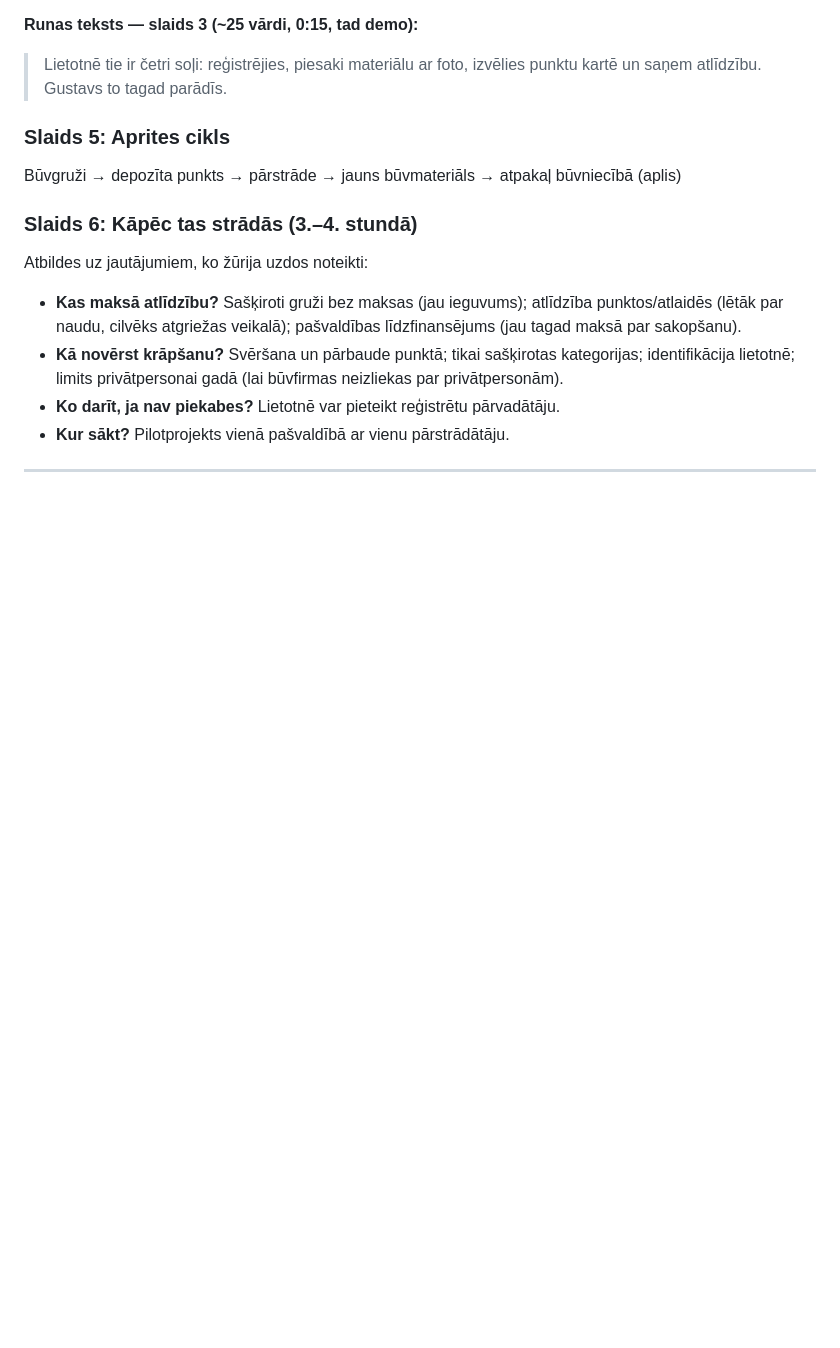
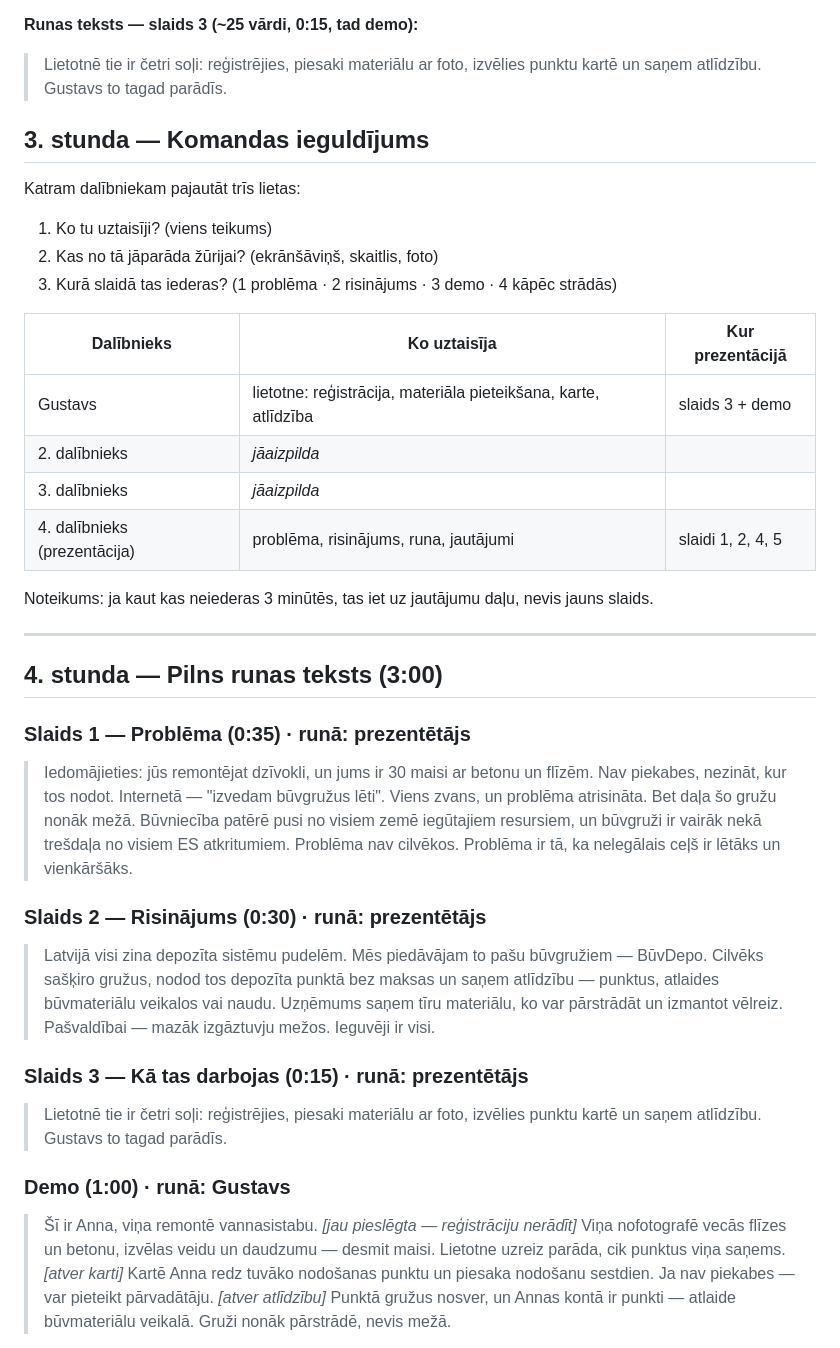
Before and after one commit to cimagustavs/Projekti_majaslapas, a Markdown page: hakatons/prezentacija.md, the part around one of its changes. GitHub-like rendering; blank space fills up the shorter version.

Commit message:
Hackathon: hours 3-4 — team input template and full 3-minute script
Co-Authored-By: Claude Opus 5.5 <noreply@anthropic.com>
Claude-Session: https://claude.ai/code/session_01C3KfjncommuX479wUy9vJ7

```diff
--- a/hakatons/prezentacija.md
+++ b/hakatons/prezentacija.md
@@ -69,16 +69,35 @@ Darba nosaukums lietotnei: **BūvDepo** (var mainīt).
 **Runas teksts — slaids 3 (~25 vārdi, 0:15, tad demo):**
 > Lietotnē tie ir četri soļi: reģistrējies, piesaki materiālu ar foto, izvēlies punktu kartē un saņem atlīdzību. Gustavs to tagad parādīs.
 
-### Slaids 5: Aprites cikls
+## 3. stunda — Komandas ieguldījums
 
-Būvgruži → depozīta punkts → pārstrāde → jauns būvmateriāls → atpakaļ būvniecībā (aplis)
+Katram dalībniekam pajautāt trīs lietas:
+1. Ko tu uztaisīji? (viens teikums)
+2. Kas no tā jāparāda žūrijai? (ekrānšāviņš, skaitlis, foto)
+3. Kurā slaidā tas iederas? (1 problēma · 2 risinājums · 3 demo · 4 kāpēc strādās)
 
-### Slaids 6: Kāpēc tas strādās (3.–4. stundā)
+| Dalībnieks | Ko uztaisīja | Kur prezentācijā |
+|---|---|---|
+| Gustavs | lietotne: reģistrācija, materiāla pieteikšana, karte, atlīdzība | slaids 3 + demo |
+| 2. dalībnieks | _jāaizpilda_ | |
+| 3. dalībnieks | _jāaizpilda_ | |
+| 4. dalībnieks (prezentācija) | problēma, risinājums, runa, jautājumi | slaidi 1, 2, 4, 5 |
 
-Atbildes uz jautājumiem, ko žūrija uzdos noteikti:
-- **Kas maksā atlīdzību?** Sašķiroti gruži bez maksas (jau ieguvums); atlīdzība punktos/atlaidēs (lētāk par naudu, cilvēks atgriežas veikalā); pašvaldības līdzfinansējums (jau tagad maksā par sakopšanu).
-- **Kā novērst krāpšanu?** Svēršana un pārbaude punktā; tikai sašķirotas kategorijas; identifikācija lietotnē; limits privātpersonai gadā (lai būvfirmas neizliekas par privātpersonām).
-- **Ko darīt, ja nav piekabes?** Lietotnē var pieteikt reģistrētu pārvadātāju.
-- **Kur sākt?** Pilotprojekts vienā pašvaldībā ar vienu pārstrādātāju.
+Noteikums: ja kaut kas neiederas 3 minūtēs, tas iet uz jautājumu daļu, nevis jauns slaids.
 
 ---
+
+## 4. stunda — Pilns runas teksts (3:00)
+
+### Slaids 1 — Problēma (0:35) · runā: prezentētājs
+> Iedomājieties: jūs remontējat dzīvokli, un jums ir 30 maisi ar betonu un flīzēm. Nav piekabes, nezināt, kur tos nodot. Internetā — "izvedam būvgružus lēti". Viens zvans, un problēma atrisināta. Bet daļa šo gružu nonāk mežā. Būvniecība patērē pusi no visiem zemē iegūtajiem resursiem, un būvgruži ir vairāk nekā trešdaļa no visiem ES atkritumiem. Problēma nav cilvēkos. Problēma ir tā, ka nelegālais ceļš ir lētāks un vienkāršāks.
+
+### Slaids 2 — Risinājums (0:30) · runā: prezentētājs
+> Latvijā visi zina depozīta sistēmu pudelēm. Mēs piedāvājam to pašu būvgružiem — BūvDepo. Cilvēks sašķiro gružus, nodod tos depozīta punktā bez maksas un saņem atlīdzību — punktus, atlaides būvmateriālu veikalos vai naudu. Uzņēmums saņem tīru materiālu, ko var pārstrādāt un izmantot vēlreiz. Pašvaldībai — mazāk izgāztuvju mežos. Ieguvēji ir visi.
+
+### Slaids 3 — Kā tas darbojas (0:15) · runā: prezentētājs
+> Lietotnē tie ir četri soļi: reģistrējies, piesaki materiālu ar foto, izvēlies punktu kartē un saņem atlīdzību. Gustavs to tagad parādīs.
+
+### Demo (1:00) · runā: Gustavs
+> Šī ir Anna, viņa remontē vannasistabu. *[jau pieslēgta — reģistrāciju nerādīt]* Viņa nofotografē vecās flīzes un betonu, izvēlas veidu un daudzumu — desmit maisi. Lietotne uzreiz parāda, cik punktus viņa saņems. *[atver karti]* Kartē Anna redz tuvāko nodošanas punktu un piesaka nodošanu sestdien. Ja nav piekabes — var pieteikt pārvadātāju. *[atver atlīdzību]* Punktā gružus nosver, un Annas kontā ir punkti — atlaide būvmateriālu veikalā. Gruži nonāk pārstrādē, nevis mežā.
+
```
Also changed, not shown: other parts of hakatons/prezentacija.md (+13 -0 lines).
